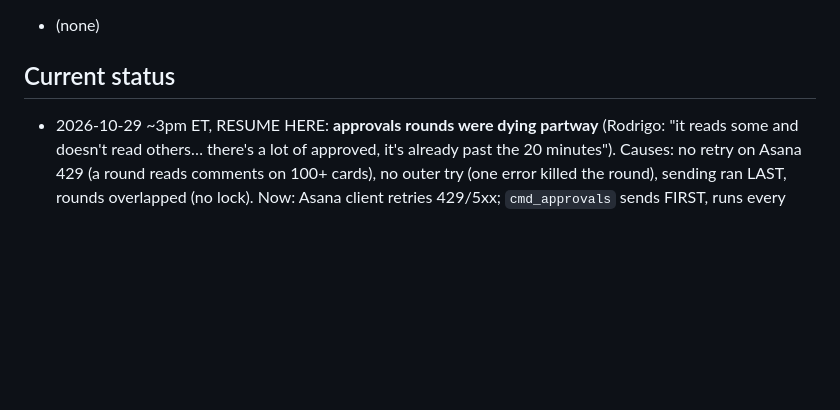
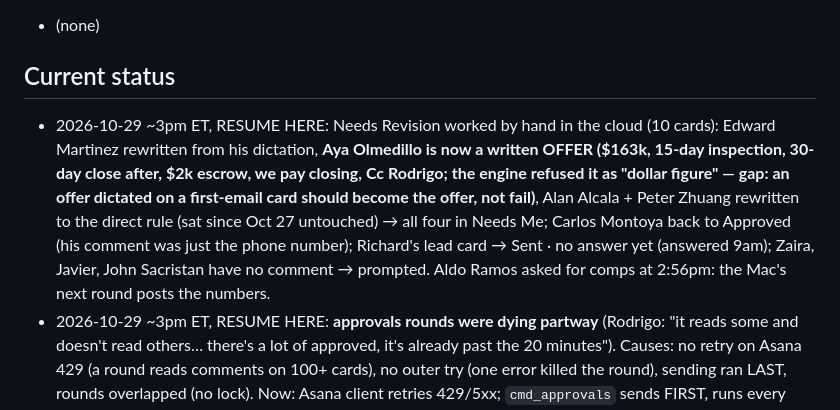
Before and after one commit to titanbuilds1995/Ai-Agent-Leads, a Markdown page: CLAUDE.md, the part around the change. Drawn GitHub-style; blank space fills up the shorter version.

Commit message:
Status: Needs Revision cards worked by hand (Aya offer, Edward, Alan, Peter Zhuang)
Co-Authored-By: Claude Fable 5.1 <noreply@anthropic.com>
Claude-Session: https://claude.ai/code/session_019T78g7oH9LdL1a1KtoQFuV

```diff
--- a/CLAUDE.md
+++ b/CLAUDE.md
@@ -214,6 +214,12 @@ Pipeline: ingest → score → value → rank → enrich → outreach drafts →
 - (none)
 
 ## Current status
+- 2026-10-29 ~3pm ET, RESUME HERE: Needs Revision worked by hand in the cloud (10 cards): Edward Martinez rewritten from his
+  dictation, **Aya Olmedillo is now a written OFFER ($163k, 15-day inspection, 30-day close after, $2k escrow, we pay closing, Cc
+  Rodrigo; the engine refused it as "dollar figure" — gap: an offer dictated on a first-email card should become the offer, not fail)**,
+  Alan Alcala + Peter Zhuang rewritten to the direct rule (sat since Oct 27 untouched) → all four in Needs Me; Carlos Montoya back
+  to Approved (his comment was just the phone number); Richard's lead card → Sent · no answer yet (answered 9am); Zaira, Javier,
+  John Sacristan have no comment → prompted. Aldo Ramos asked for comps at 2:56pm: the Mac's next round posts the numbers.
 - 2026-10-29 ~3pm ET, RESUME HERE: **approvals rounds were dying partway** (Rodrigo: "it reads some and doesn't read others…
   there's a lot of approved, it's already past the 20 minutes"). Causes: no retry on Asana 429 (a round reads comments on 100+
   cards), no outer try (one error killed the round), sending ran LAST, rounds overlapped (no lock). Now: Asana client retries
```
